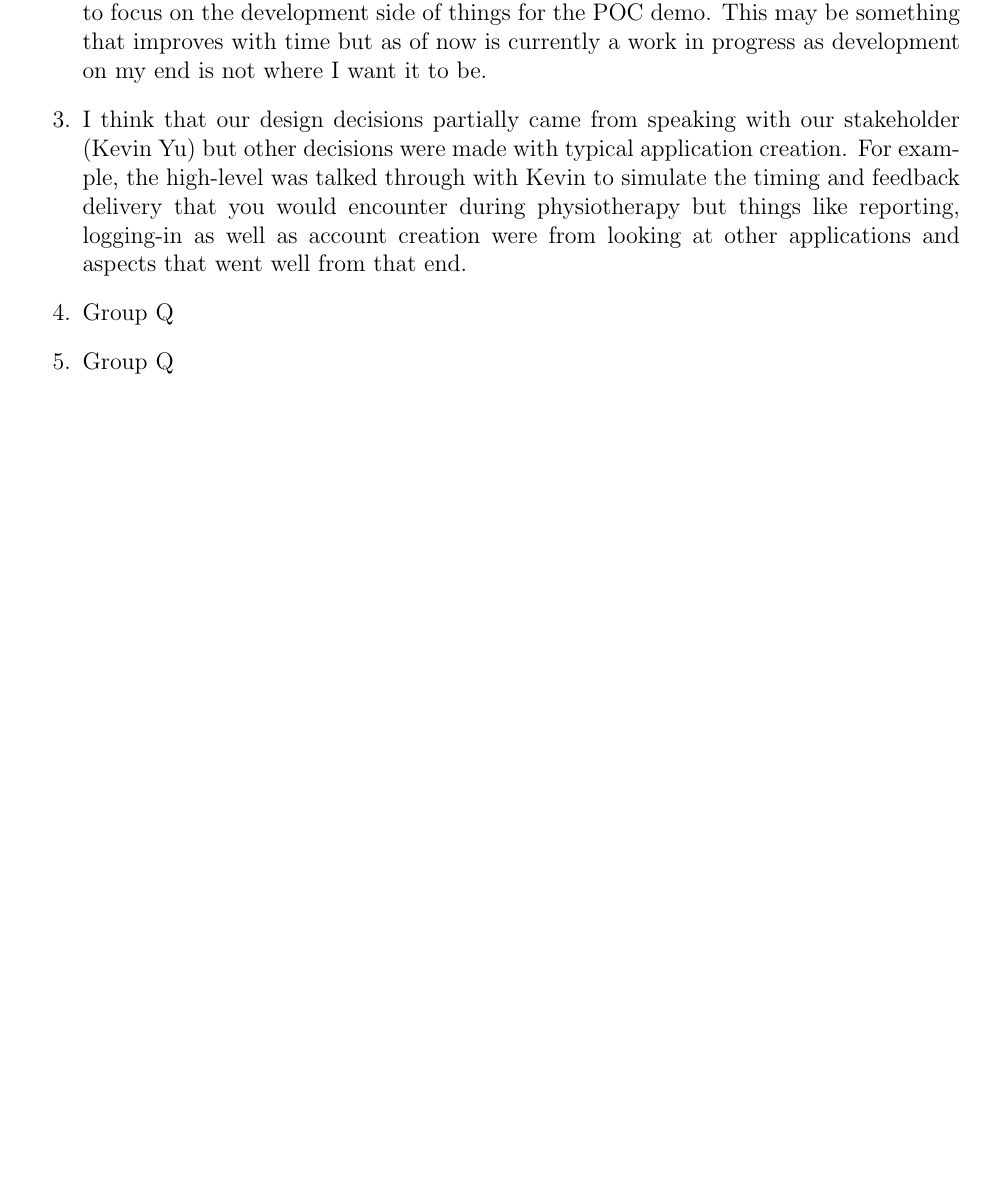
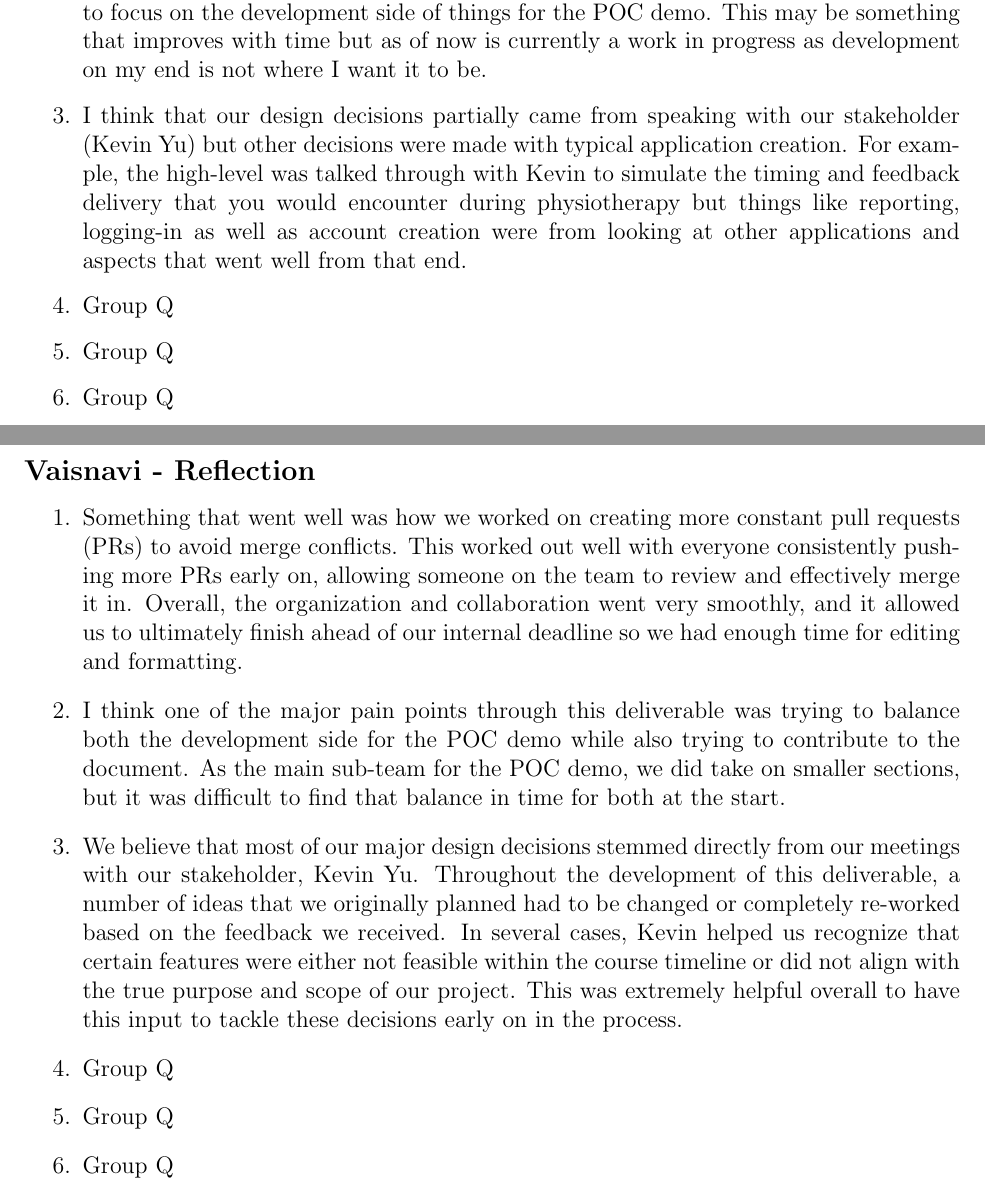
Before and after one commit to M9Huynh/technically-functional, a LaTeX document (docs/Design/SoftDetailedDes/MIS.tex): part of page 14 of 15 before the commit and two parts of pages 14 and 15 of 15 after it, the two joined at a grey line, cut so that both start at the same text, the shorter picture padded with empty space. Compiled offline with pdfLaTeX.

Commit message:
added reflection

```diff
--- a/docs/Design/SoftDetailedDes/MIS.tex
+++ b/docs/Design/SoftDetailedDes/MIS.tex
@@ -427,5 +427,17 @@ graduate attribute of Problem Analysis and Design.
 
 \end{enumerate}
 
+\subsection*{Vaisnavi - Reflection}
+\begin{enumerate}
+  \item Something that went well was how we worked on creating more constant pull requests (PRs) to avoid merge conflicts. This worked out well with everyone consistently pushing more PRs early on, allowing someone on the team to review and effectively merge it in. Overall, the organization and collaboration went very smoothly, and it allowed us to ultimately finish ahead of our internal deadline so we had enough time for editing and formatting.
+  \item I think one of the major pain points through this deliverable was trying to balance both the development side for the POC demo while also trying to contribute to the document. As the main sub-team for the POC demo, we did take on smaller sections, but it was difficult to find that balance in time for both at the start.
+  \item We believe that most of our major design decisions stemmed directly from our meetings with our stakeholder, Kevin Yu. Throughout the development of this deliverable, a number of ideas that we originally planned had to be changed or completely re-worked based on the feedback we received. In several cases, Kevin helped us recognize that certain features were either not feasible within the course timeline or did not align with the true purpose and scope of our project. This was extremely helpful overall to have this input to tackle these decisions early on in the process.
+  \item Group Q
+  \item Group Q
+  \item Group Q
+
+
+\end{enumerate}
+
 
 \end{document}
```
